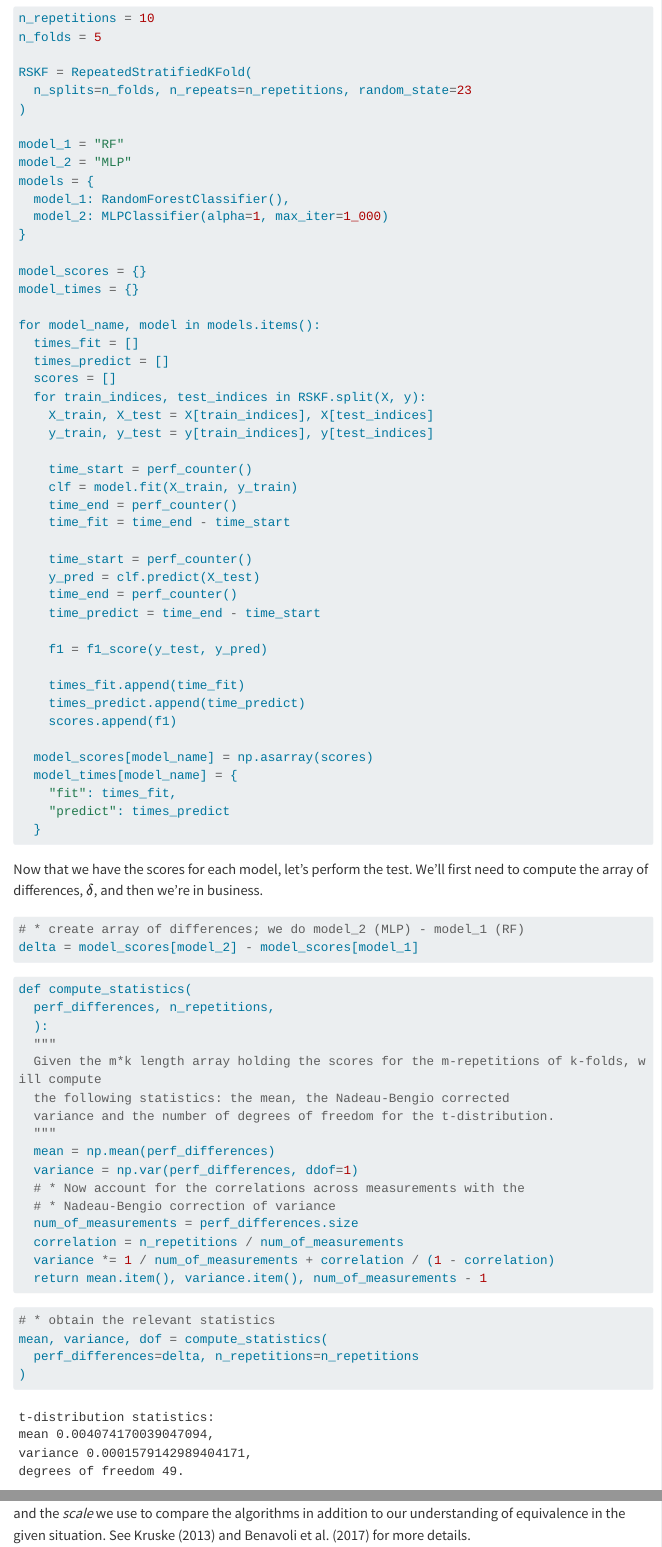
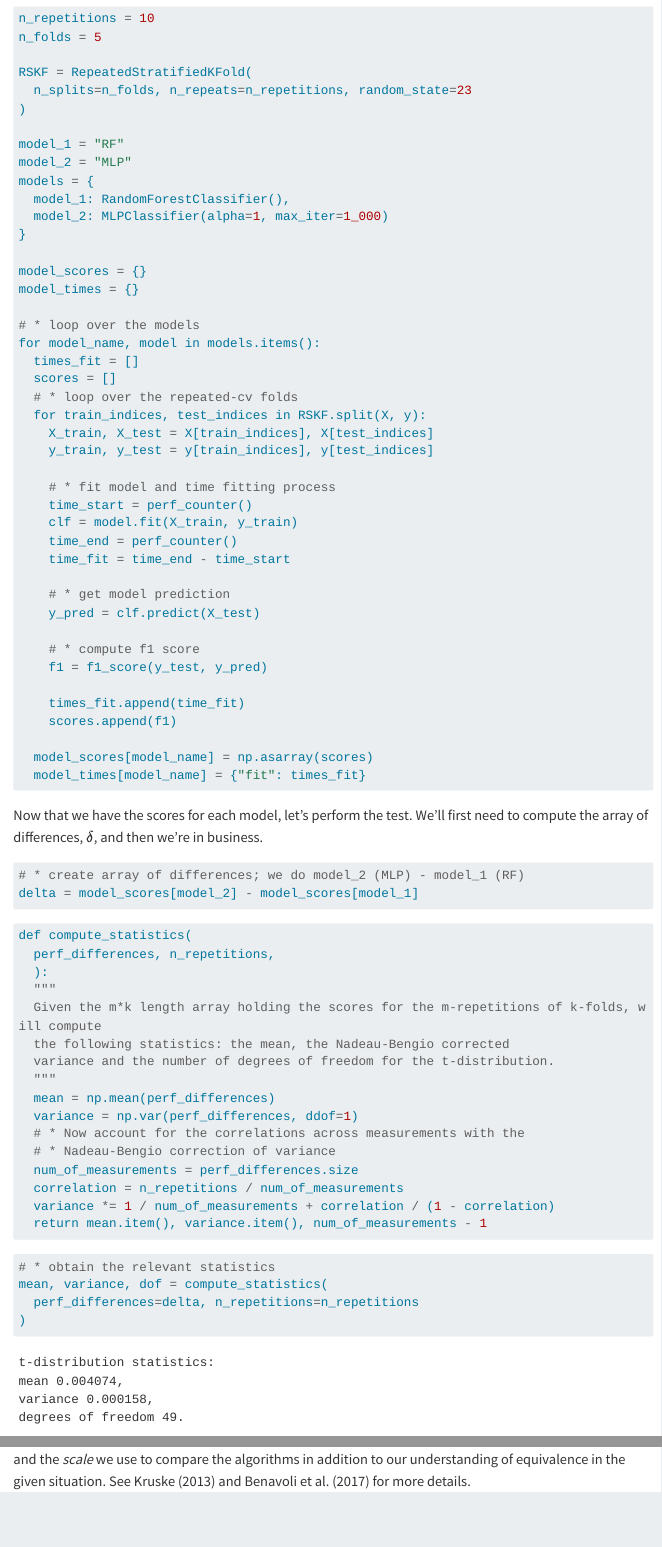
Before and after one commit to ergodicedamame/blog, a Quarto document (posts/bayesian-model-comparison/index.qmd): the page in a window 1100 px wide, from 4070 px down, and a second part further down, joined at a grey line. Rendered offline with R 4.5, knitr and Pandoc in place of Quarto, with nearby package versions; menus at the side of the page are left out; long lines of code are wrapped.

Commit message:
Remove times of prediction, fix typos.

````diff
--- a/posts/bayesian-model-comparison/index.qmd
+++ b/posts/bayesian-model-comparison/index.qmd
@@ -223,35 +223,32 @@ models = {
 model_scores = {}
 model_times = {}
 
+# * loop over the models
 for model_name, model in models.items():
   times_fit = []
-  times_predict = []
   scores = []
+  # * loop over the repeated-cv folds
   for train_indices, test_indices in RSKF.split(X, y):
     X_train, X_test = X[train_indices], X[test_indices]
     y_train, y_test = y[train_indices], y[test_indices]
 
+    # * fit model and time fitting process
     time_start = perf_counter()
     clf = model.fit(X_train, y_train)
     time_end = perf_counter()
     time_fit = time_end - time_start
 
-    time_start = perf_counter()
+    # * get model prediction
     y_pred = clf.predict(X_test)
-    time_end = perf_counter()
-    time_predict = time_end - time_start
 
+    # * compute f1 score
     f1 = f1_score(y_test, y_pred)
 
     times_fit.append(time_fit)
-    times_predict.append(time_predict)
     scores.append(f1)
 
   model_scores[model_name] = np.asarray(scores)
-  model_times[model_name] = {
-    "fit": times_fit,
-    "predict": times_predict
-  }
+  model_times[model_name] = {"fit": times_fit}
 ```
 
 Now that we have the scores for each model, let's perform the test.
@@ -294,8 +291,8 @@ mean, variance, dof = compute_statistics(
 #| echo: false
 print(
   f"t-distribution statistics:"
-  f"\nmean {mean}, "
-  f"\nvariance {variance}, "
+  f"\nmean {round(mean, 6)}, "
+  f"\nvariance {round(variance, 6)}, "
   f"\ndegrees of freedom {dof}."
 )
 ```
````
Also changed, not shown: posts/bayesian-model-comparison/index.qmd (10 more changed lines).
